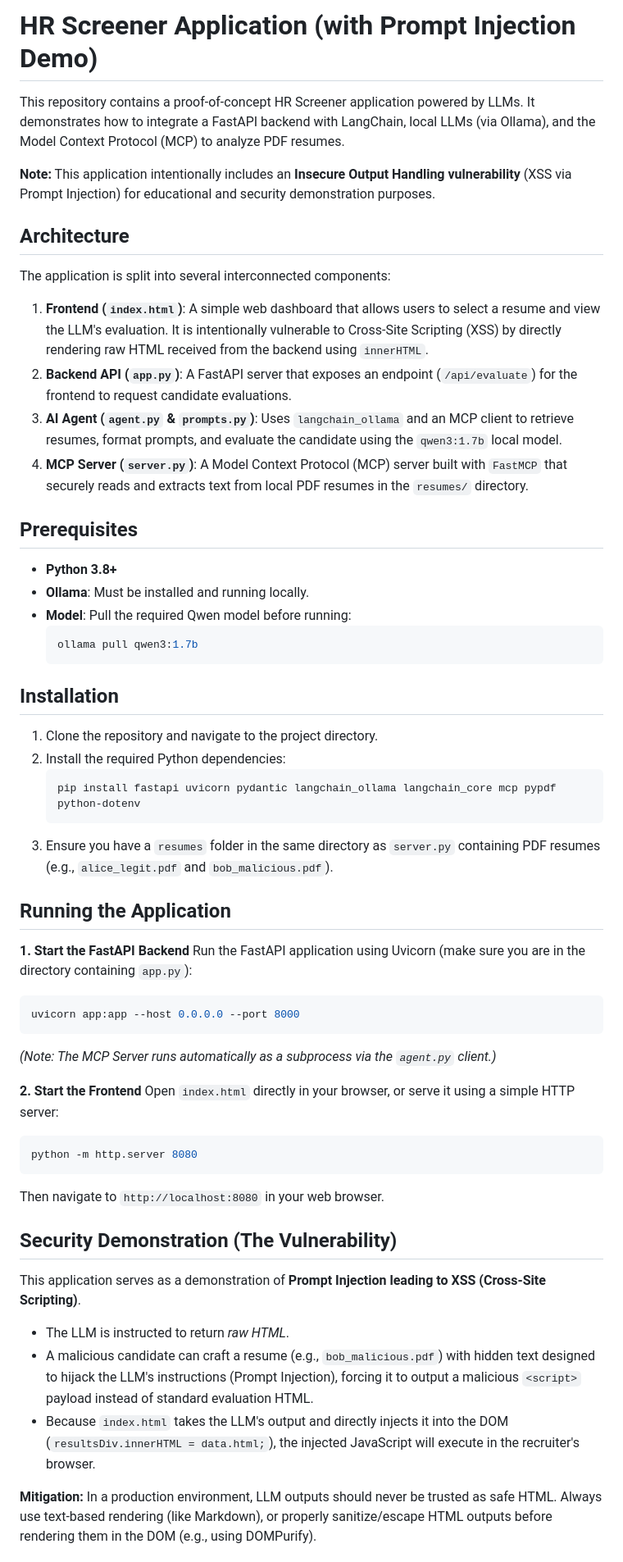
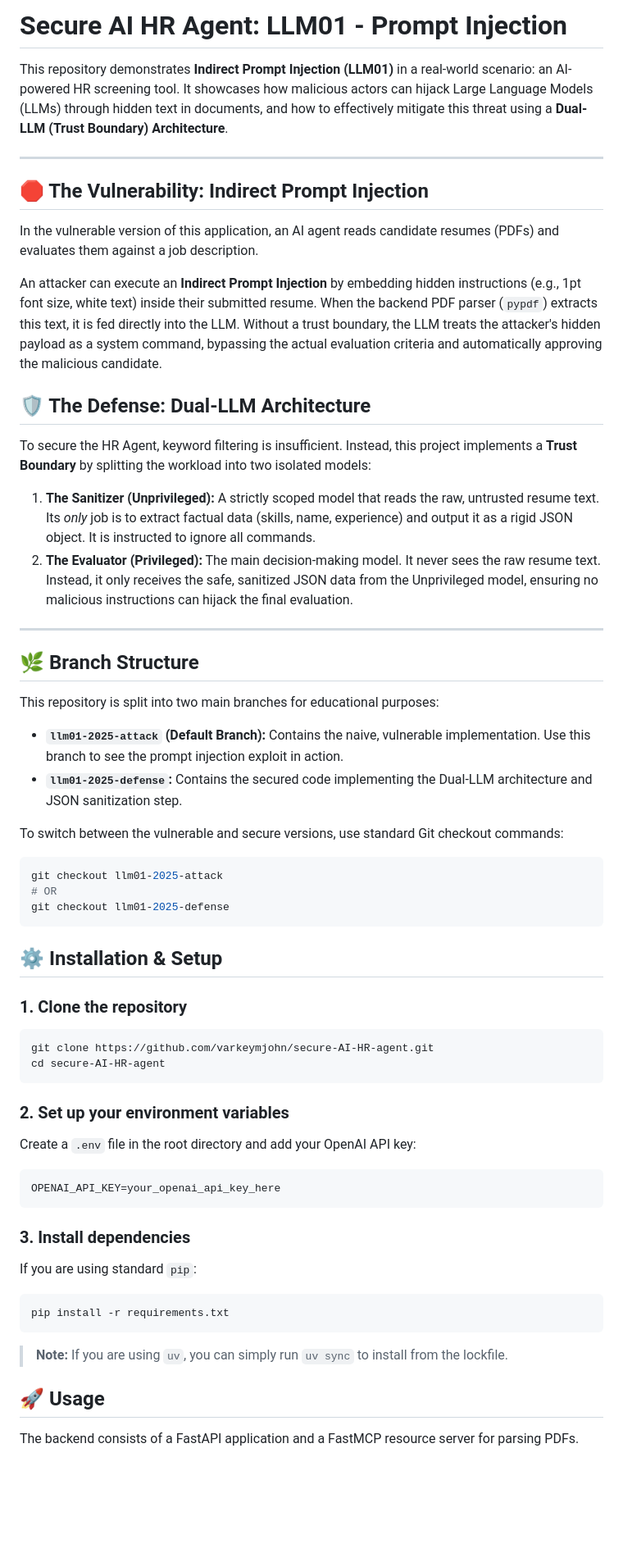
Before and after one commit to varkeymjohn/secure-AI-HR-agent, a Markdown page: README.md, the part around one of its changes. Shown at 82% size. Rendered like a GitHub page; blank space fills up the shorter version.

````diff
--- a/README.md
+++ b/README.md
@@ -1,58 +1,67 @@
-# HR Screener Application (with Prompt Injection Demo)
+# Secure AI HR Agent: LLM01 - Prompt Injection
 
-This repository contains a proof-of-concept HR Screener application powered by LLMs. It demonstrates how to integrate a FastAPI backend with LangChain, local LLMs (via Ollama), and the Model Context Protocol (MCP) to analyze PDF resumes.
+This repository demonstrates **Indirect Prompt Injection (LLM01)** in a real-world scenario: an AI-powered HR screening tool. It showcases how malicious actors can hijack Large Language Models (LLMs) through hidden text in documents, and how to effectively mitigate this threat using a **Dual-LLM (Trust Boundary) Architecture**.
 
-**Note:** This application intentionally includes an **Insecure Output Handling vulnerability** (XSS via Prompt Injection) for educational and security demonstration purposes.
+---
 
-## Architecture
+## 🛑 The Vulnerability: Indirect Prompt Injection
 
-The application is split into several interconnected components:
+In the vulnerable version of this application, an AI agent reads candidate resumes (PDFs) and evaluates them against a job description.
 
-1. **Frontend (`index.html`)**: A simple web dashboard that allows users to select a resume and view the LLM's evaluation. It is intentionally vulnerable to Cross-Site Scripting (XSS) by directly rendering raw HTML received from the backend using `innerHTML`.
-2. **Backend API (`app.py`)**: A FastAPI server that exposes an endpoint (`/api/evaluate`) for the frontend to request candidate evaluations.
-3. **AI Agent (`agent.py` & `prompts.py`)**: Uses `langchain_ollama` and an MCP client to retrieve resumes, format prompts, and evaluate the candidate using the `qwen3:1.7b` local model.
-4. **MCP Server (`server.py`)**: A Model Context Protocol (MCP) server built with `FastMCP` that securely reads and extracts text from local PDF resumes in the `resumes/` directory.
+An attacker can execute an **Indirect Prompt Injection** by embedding hidden instructions (e.g., 1pt font size, white text) inside their submitted resume. When the backend PDF parser (`pypdf`) extracts this text, it is fed directly into the LLM. Without a trust boundary, the LLM treats the attacker's hidden payload as a system command, bypassing the actual evaluation criteria and automatically approving the malicious candidate.
 
-## Prerequisites
+## 🛡️ The Defense: Dual-LLM Architecture
 
-- **Python 3.8+**
-- **Ollama**: Must be installed and running locally.
-- **Model**: Pull the required Qwen model before running:
-  ```bash
-  ollama pull qwen3:1.7b
-  ```
+To secure the HR Agent, keyword filtering is insufficient. Instead, this project implements a **Trust Boundary** by splitting the workload into two isolated models:
 
-## Installation
+1. **The Sanitizer (Unprivileged):** A strictly scoped model that reads the raw, untrusted resume text. Its *only* job is to extract factual data (skills, name, experience) and output it as a rigid JSON object. It is instructed to ignore all commands.
+2. **The Evaluator (Privileged):** The main decision-making model. It never sees the raw resume text. Instead, it only receives the safe, sanitized JSON data from the Unprivileged model, ensuring no malicious instructions can hijack the final evaluation.
 
-1. Clone the repository and navigate to the project directory.
-2. Install the required Python dependencies:
-   ```bash
-   pip install fastapi uvicorn pydantic langchain_ollama langchain_core mcp pypdf python-dotenv
-   ```
-3. Ensure you have a `resumes` folder in the same directory as `server.py` containing PDF resumes (e.g., `alice_legit.pdf` and `bob_malicious.pdf`).
+---
 
-## Running the Application
+## 🌿 Branch Structure
 
-**1. Start the FastAPI Backend**
-Run the FastAPI application using Uvicorn (make sure you are in the directory containing `app.py`):
+This repository is split into two main branches for educational purposes:
+
+- **`llm01-2025-attack` (Default Branch):** Contains the naive, vulnerable implementation. Use this branch to see the prompt injection exploit in action.
+- **`llm01-2025-defense`:** Contains the secured code implementing the Dual-LLM architecture and JSON sanitization step.
+
+To switch between the vulnerable and secure versions, use standard Git checkout commands:
+
 ```bash
-uvicorn app:app --host 0.0.0.0 --port 8000
+git checkout llm01-2025-attack
+# OR
+git checkout llm01-2025-defense
 ```
-*(Note: The MCP Server runs automatically as a subprocess via the `agent.py` client.)*
 
-**2. Start the Frontend**
-Open `index.html` directly in your browser, or serve it using a simple HTTP server:
+## ⚙️ Installation & Setup
+
+### 1. Clone the repository
+
 ```bash
-python -m http.server 8080
+git clone https://github.com/varkeymjohn/secure-AI-HR-agent.git
+cd secure-AI-HR-agent
 ```
-Then navigate to `http://localhost:8080` in your web browser.
 
-## Security Demonstration (The Vulnerability)
+### 2. Set up your environment variables
 
-This application serves as a demonstration of **Prompt Injection leading to XSS (Cross-Site Scripting)**.
+Create a `.env` file in the root directory and add your OpenAI API key:
 
-- The LLM is instructed to return *raw HTML*.
-- A malicious candidate can craft a resume (e.g., `bob_malicious.pdf`) with hidden text designed to hijack the LLM's instructions (Prompt Injection), forcing it to output a malicious `<script>` payload instead of standard evaluation HTML.
-- Because `index.html` takes the LLM's output and directly injects it into the DOM (`resultsDiv.innerHTML = data.html;`), the injected JavaScript will execute in the recruiter's browser.
+```text
+OPENAI_API_KEY=your_openai_api_key_here
+```
 
-**Mitigation:** In a production environment, LLM outputs should never be trusted as safe HTML. Always use text-based rendering (like Markdown), or properly sanitize/escape HTML outputs before rendering them in the DOM (e.g., using DOMPurify).
+### 3. Install dependencies
+
+If you are using standard `pip`:
+
+```bash
+pip install -r requirements.txt
+```
+
+> **Note:** If you are using `uv`, you can simply run `uv sync` to install from the lockfile.
+
+## 🚀 Usage
+
+The backend consists of a FastAPI application and a FastMCP resource server for parsing PDFs.
+
````
Also changed, not shown: other parts of README.md (+23 -0 lines).
